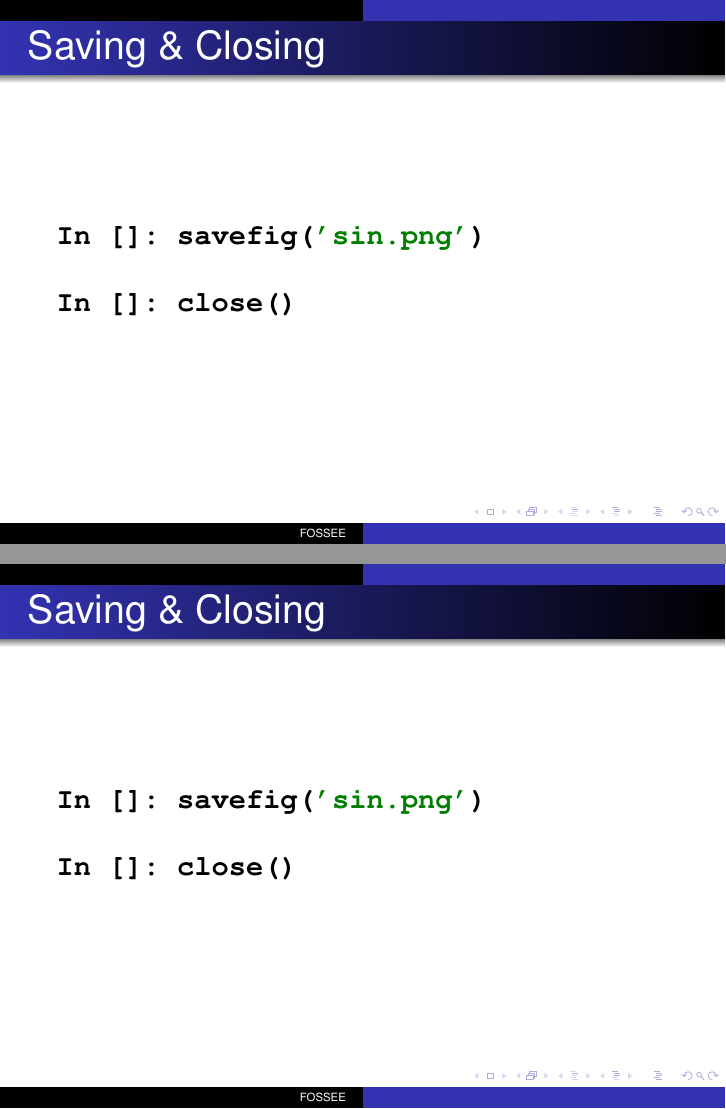
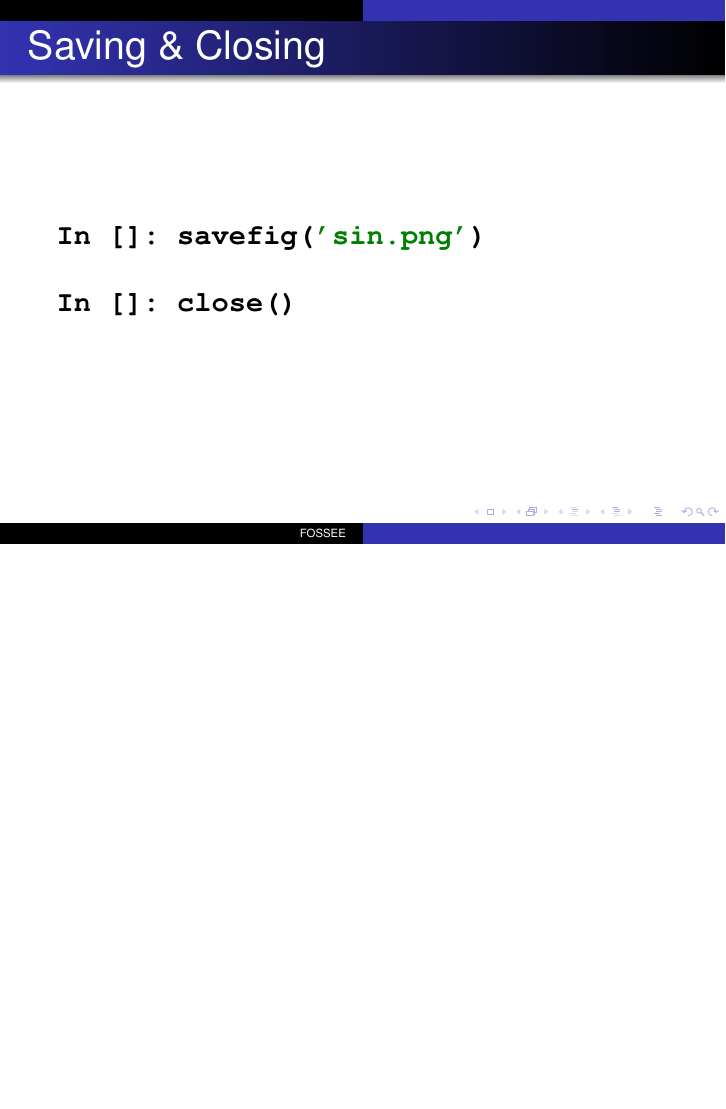
Before and after one commit to FOSSEE/workshops, LaTeX slides (day1/session1.tex): pages 9 and 10 of 15 before the commit and page 9 of 14 after it, the two joined at a grey line, the shorter picture padded with empty space. Compiled offline with pdfLaTeX.

Commit message:
Removed repeated slide of save and close.

```diff
--- a/day1/session1.tex
+++ b/day1/session1.tex
@@ -242,15 +242,6 @@ In []: close()
 \end{frame}
 
 \begin{frame}[fragile]
-\frametitle{Saving \& Closing}
-\begin{lstlisting}
-In []: savefig('sin.png')
-
-In []: close()
-\end{lstlisting}
-\end{frame}
-
-\begin{frame}[fragile]
 \frametitle{Multiple Figures}
 \begin{lstlisting}
 In []: figure(1)
```
